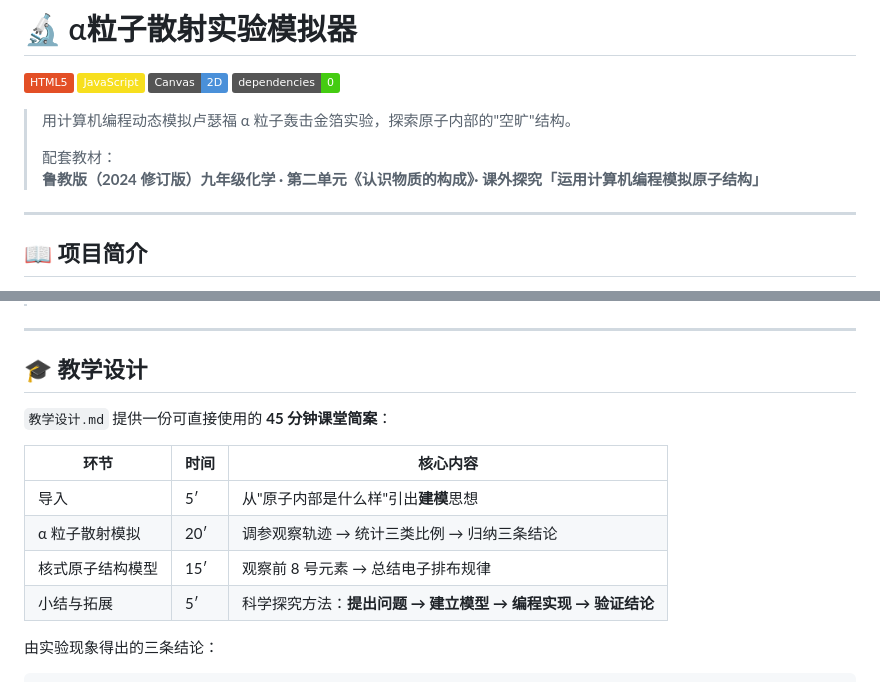
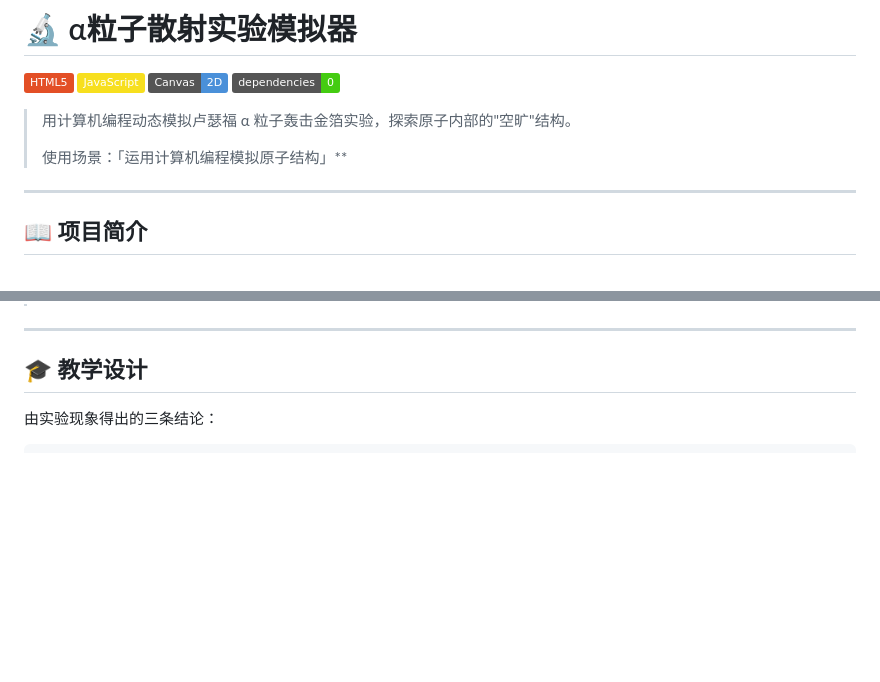
Before and after one commit to MashiroMing/alpha_scattering, a Markdown page: README.md, 2 parts joined by grey strips. Rendered like a GitHub page; badges without logos; blank space fills up the shorter version.

```diff
--- a/README.md
+++ b/README.md
@@ -7,7 +7,7 @@
 
 > 用计算机编程动态模拟卢瑟福 α 粒子轰击金箔实验，探索原子内部的"空旷"结构。
 >
-> 配套教材：**鲁教版（2024 修订版）九年级化学 · 第二单元《认识物质的构成》· 课外探究「运用计算机编程模拟原子结构」**
+> 使用场景：「运用计算机编程模拟原子结构」**
 
 ---
 
@@ -101,14 +101,7 @@ alpha_scattering/
 
 ## 🎓 教学设计
 
-`教学设计.md` 提供一份可直接使用的 **45 分钟课堂简案**：
 
-| 环节 | 时间 | 核心内容 |
-|---|---|---|
-| 导入 | 5′ | 从"原子内部是什么样"引出**建模**思想 |
-| α 粒子散射模拟 | 20′ | 调参观察轨迹 → 统计三类比例 → 归纳三条结论 |
-| 核式原子结构模型 | 15′ | 观察前 8 号元素 → 总结电子排布规律 |
-| 小结与拓展 | 5′ | 科学探究方法：**提出问题 → 建立模型 → 编程实现 → 验证结论** |
 
 由实验现象得出的三条结论：
 
```
